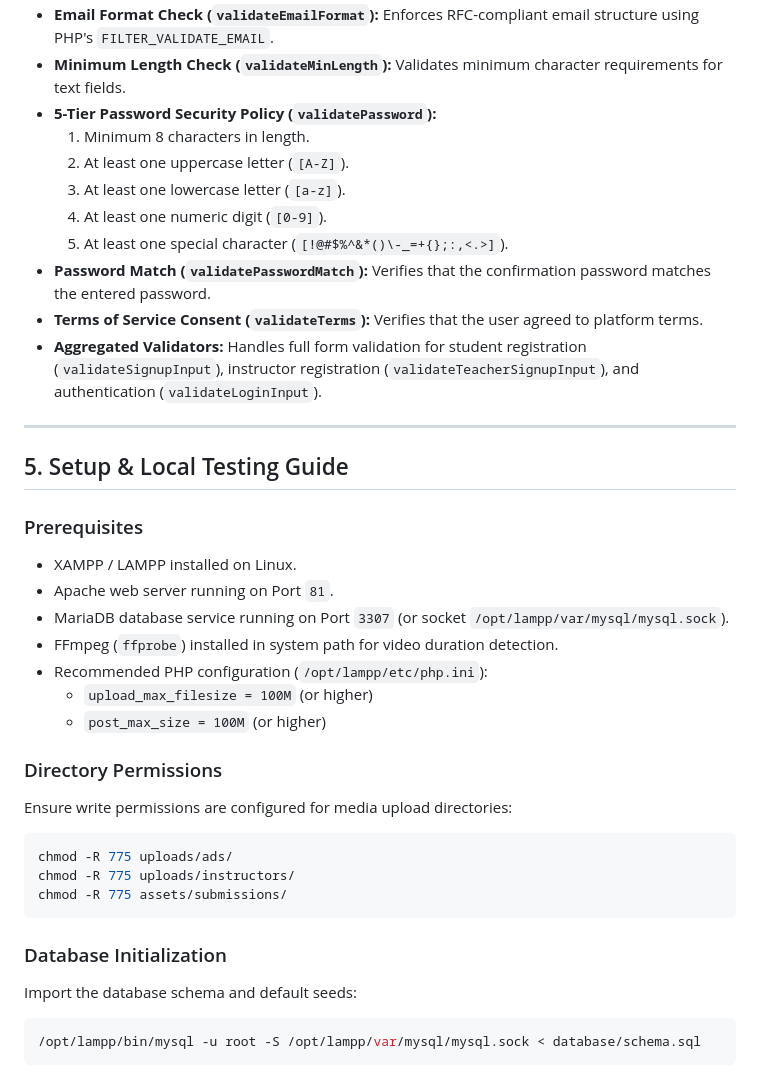
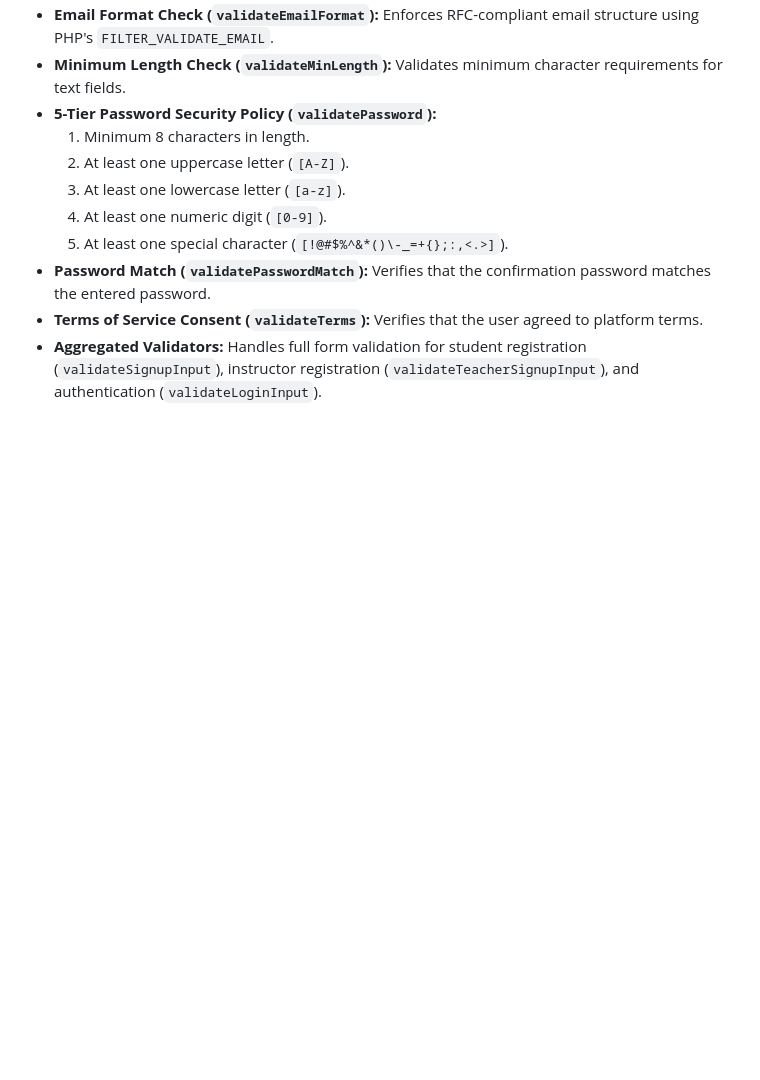
Before and after one commit to uzziahram/adsity, a Markdown page: README.md, the part around one of its changes. Drawn GitHub-style; blank space fills up the shorter version.

Commit message:
Second Polishing of README.md

````diff
--- a/README.md
+++ b/README.md
@@ -139,31 +123,3 @@ All input validation rules are centralized in [`validation.php`](file:///home/ug
 * **Password Match (`validatePasswordMatch`):** Verifies that the confirmation password matches the entered password.
 * **Terms of Service Consent (`validateTerms`):** Verifies that the user agreed to platform terms.
 * **Aggregated Validators:** Handles full form validation for student registration (`validateSignupInput`), instructor registration (`validateTeacherSignupInput`), and authentication (`validateLoginInput`).
-
----
-
-## 5. Setup & Local Testing Guide
-
-### Prerequisites
-* XAMPP / LAMPP installed on Linux.
-* Apache web server running on Port `81`.
-* MariaDB database service running on Port `3307` (or socket `/opt/lampp/var/mysql/mysql.sock`).
-* FFmpeg (`ffprobe`) installed in system path for video duration detection.
-* Recommended PHP configuration (`/opt/lampp/etc/php.ini`):
-  * `upload_max_filesize = 100M` (or higher)
-  * `post_max_size = 100M` (or higher)
-
-### Directory Permissions
-Ensure write permissions are configured for media upload directories:
-```bash
-chmod -R 775 uploads/ads/
-chmod -R 775 uploads/instructors/
-chmod -R 775 assets/submissions/
-```
-
-### Database Initialization
-Import the database schema and default seeds:
-```bash
-/opt/lampp/bin/mysql -u root -S /opt/lampp/var/mysql/mysql.sock < database/schema.sql
-```
-
````
Also changed, not shown: other parts of README.md (+1 -64 lines).
